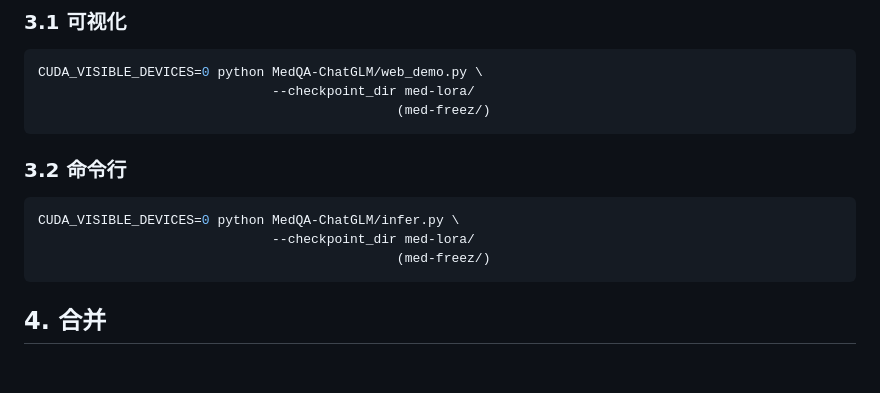
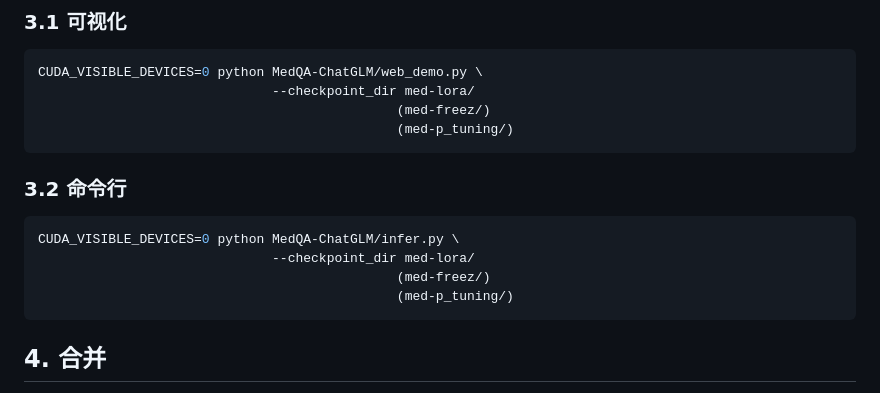
Before and after one commit to WangRongsheng/MedQA-ChatGLM, a Markdown page: README.md, the part around the change. GitHub-like rendering; blank space fills up the shorter version.

````diff
--- a/README.md
+++ b/README.md
@@ -52,6 +52,7 @@ CUDA_VISIBLE_DEVICES=0 python MedQA-ChatGLM/finetune.py \
 CUDA_VISIBLE_DEVICES=0 python MedQA-ChatGLM/web_demo.py \
                               --checkpoint_dir med-lora/
                                               (med-freez/)
+                                              (med-p_tuning/)
 ```
 
 ### 3.2 命令行
@@ -59,6 +60,7 @@ CUDA_VISIBLE_DEVICES=0 python MedQA-ChatGLM/web_demo.py \
 CUDA_VISIBLE_DEVICES=0 python MedQA-ChatGLM/infer.py \
                               --checkpoint_dir med-lora/
                                               (med-freez/)
+                                              (med-p_tuning/)
 ```
 
 ## 4. 合并
````
